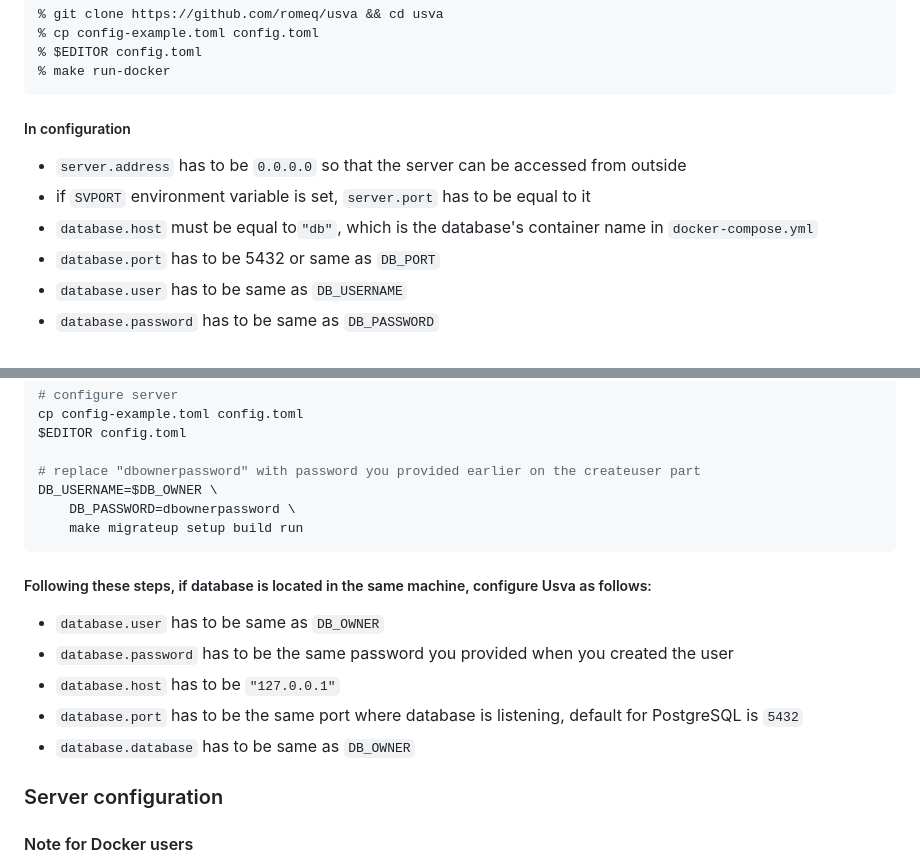
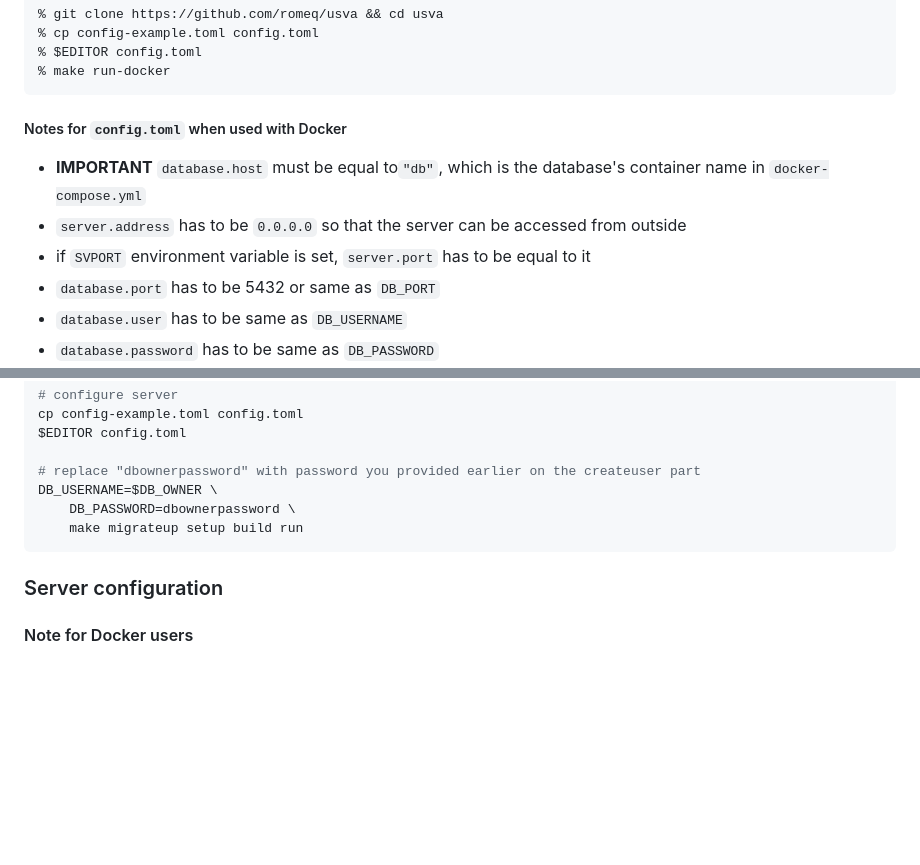
Before and after one commit to usvacloud/usva, a Markdown page: .github/README.md, 2 parts joined by grey strips. GitHub-like rendering; blank space fills up the shorter version.

Commit message:
fix: clarifications to installation instructions

````diff
--- a/.github/README.md
+++ b/.github/README.md
@@ -47,11 +47,11 @@ Docker setup is recommended because it's easy, straightforward and Docker makes
 % make run-docker
 ```
 
-##### In configuration
+##### Notes for `config.toml` when used with Docker
 
+- **IMPORTANT** `database.host` must be equal to`"db"`, which is the database's container name in `docker-compose.yml`
 - `server.address` has to be `0.0.0.0` so that the server can be accessed from outside
 - if `SVPORT` environment variable is set, `server.port` has to be equal to it
-- `database.host` must be equal to`"db"`, which is the database's container name in `docker-compose.yml`
 - `database.port` has to be 5432 or same as `DB_PORT`
 - `database.user` has to be same as `DB_USERNAME`
 - `database.password` has to be same as `DB_PASSWORD`
@@ -87,14 +87,6 @@ DB_USERNAME=$DB_OWNER \
 	make migrateup setup build run
 ```
 
-##### Following these steps, if database is located in the same machine, configure Usva as follows:
-
-- `database.user` has to be same as `DB_OWNER`
-- `database.password` has to be the same password you provided when you created the user
-- `database.host` has to be `"127.0.0.1"`
-- `database.port` has to be the same port where database is listening, default for PostgreSQL is  `5432`
-- `database.database` has to be same as `DB_OWNER`
-
 ### Server configuration
 
 #### Note for Docker users
````
